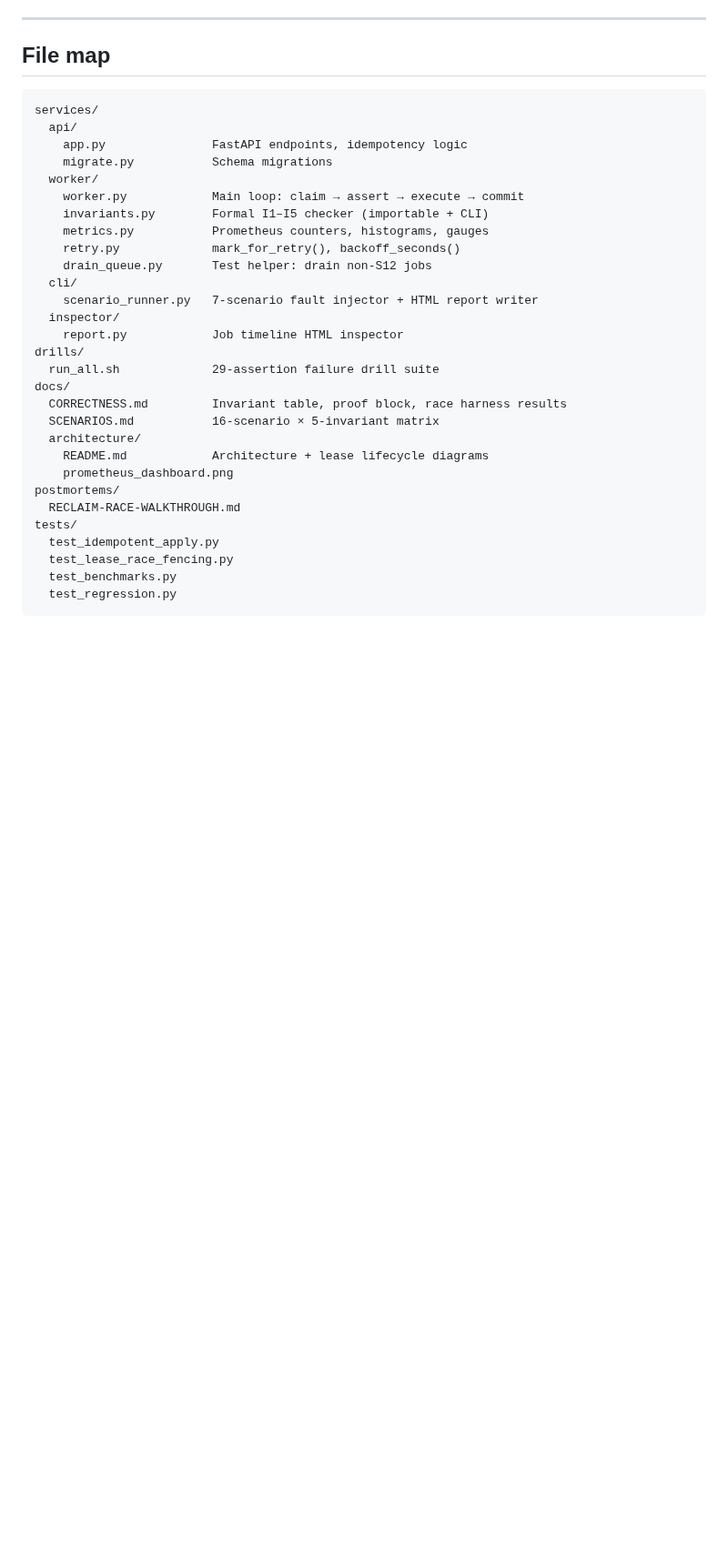
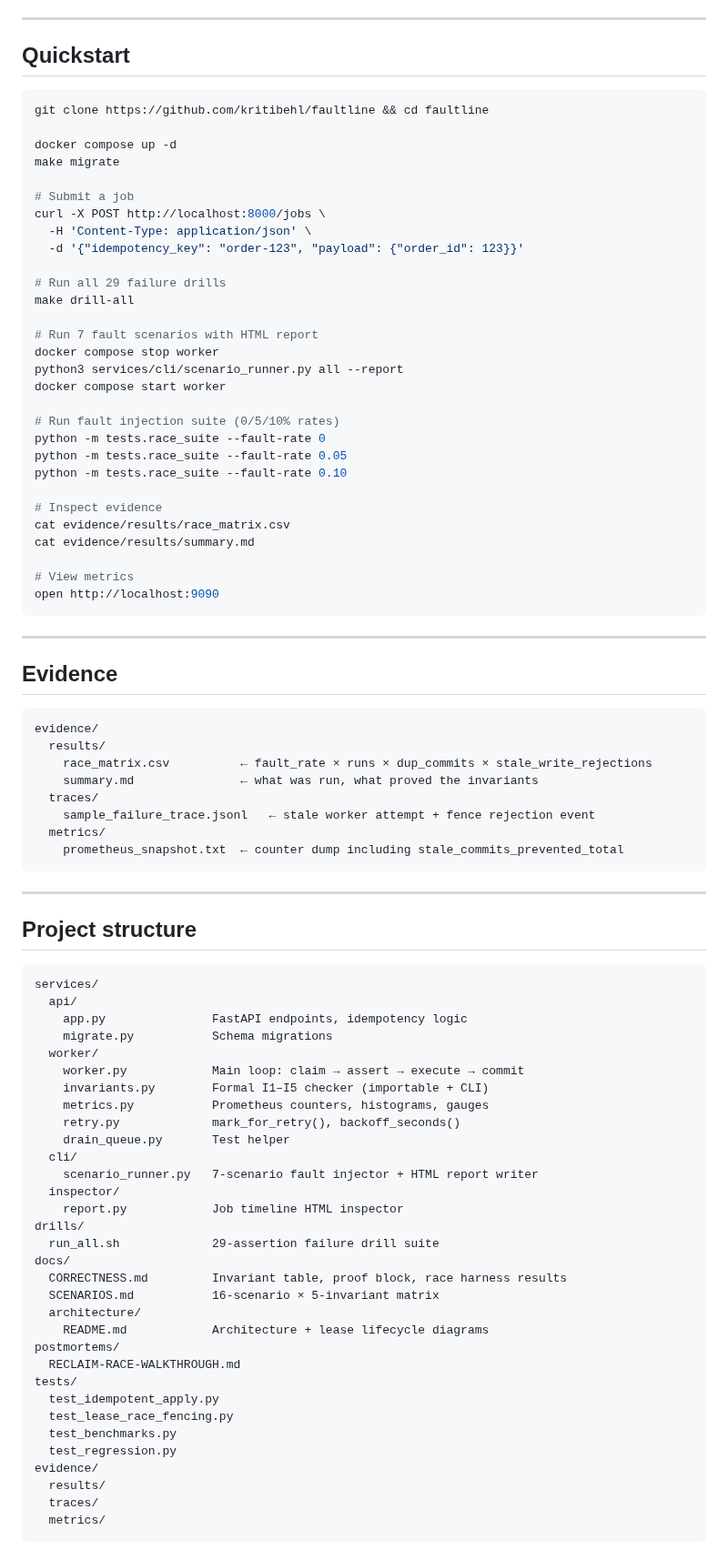
Before and after one commit to kritibehl/faultline, a Markdown page: README.md, the part around one of its changes. Shown at 91% size. GitHub-like rendering; blank space fills up the shorter version.

Commit message:
Revise README for accuracy and clarity
Updated README to reflect changes in validation results and metrics.

````diff
--- a/README.md
+++ b/README.md
@@ -394,7 +370,58 @@ Adding Redis or ZooKeeper adds a second failure domain without solving the core
 
 ---
 
-## File map
+## Quickstart
+
+```bash
+git clone https://github.com/kritibehl/faultline && cd faultline
+
+docker compose up -d
+make migrate
+
+# Submit a job
+curl -X POST http://localhost:8000/jobs \
+  -H 'Content-Type: application/json' \
+  -d '{"idempotency_key": "order-123", "payload": {"order_id": 123}}'
+
+# Run all 29 failure drills
+make drill-all
+
+# Run 7 fault scenarios with HTML report
+docker compose stop worker
+python3 services/cli/scenario_runner.py all --report
+docker compose start worker
+
+# Run fault injection suite (0/5/10% rates)
+python -m tests.race_suite --fault-rate 0
+python -m tests.race_suite --fault-rate 0.05
+python -m tests.race_suite --fault-rate 0.10
+
+# Inspect evidence
+cat evidence/results/race_matrix.csv
+cat evidence/results/summary.md
+
+# View metrics
+open http://localhost:9090
+```
+
+---
+
+## Evidence
+
+```
+evidence/
+  results/
+    race_matrix.csv          ← fault_rate × runs × dup_commits × stale_write_rejections
+    summary.md               ← what was run, what proved the invariants
+  traces/
+    sample_failure_trace.jsonl   ← stale worker attempt + fence rejection event
+  metrics/
+    prometheus_snapshot.txt  ← counter dump including stale_commits_prevented_total
+```
+
+---
+
+## Project structure
 
 ```
 services/
@@ -406,7 +433,7 @@ services/
     invariants.py        Formal I1–I5 checker (importable + CLI)
     metrics.py           Prometheus counters, histograms, gauges
     retry.py             mark_for_retry(), backoff_seconds()
-    drain_queue.py       Test helper: drain non-S12 jobs
+    drain_queue.py       Test helper
   cli/
     scenario_runner.py   7-scenario fault injector + HTML report writer
   inspector/
@@ -418,7 +445,6 @@ docs/
   SCENARIOS.md           16-scenario × 5-invariant matrix
   architecture/
     README.md            Architecture + lease lifecycle diagrams
-    prometheus_dashboard.png
 postmortems/
   RECLAIM-RACE-WALKTHROUGH.md
 tests/
@@ -426,4 +452,8 @@ tests/
   test_lease_race_fencing.py
   test_benchmarks.py
   test_regression.py
+evidence/
+  results/
+  traces/
+  metrics/
 ```
````
Also changed, not shown: other parts of README.md (+57 -69 lines).
